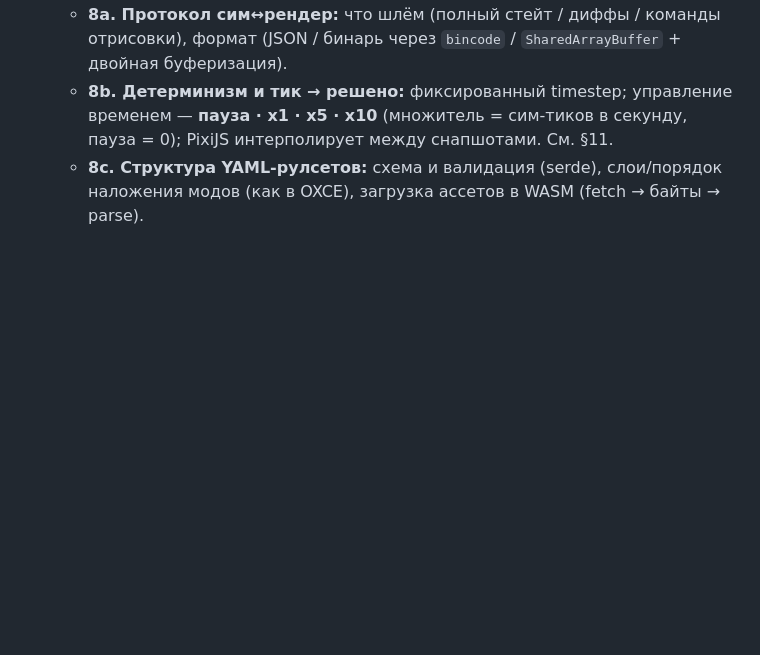
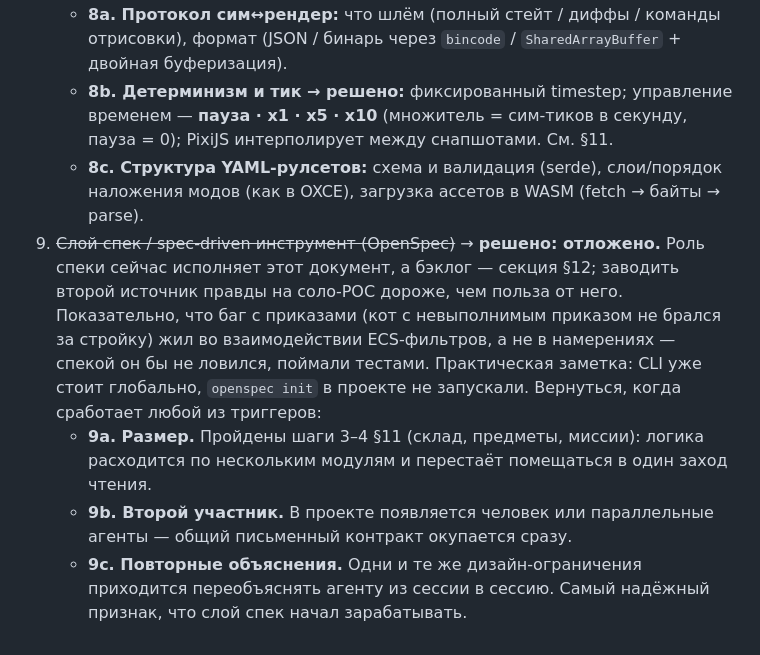
Before and after one commit to mrstreamer963/claude-write-good-genius, a Markdown page: concept.md, the part around the change. GitHub-like rendering; blank space fills up the shorter version.

Commit message:
docs(concept): postpone OpenSpec spec layer with revisit triggers
The spec-driven tool (OpenSpec) is deferred because the document itself currently serves as the spec, and the bug with orders (cat not picking up construction) was caught by tests, not spec. Added triggers for revisiting: size (steps 3-4 of §11), second participant, or repeated explanations.

```diff
--- a/concept.md
+++ b/concept.md
@@ -332,3 +332,15 @@
      между снапшотами. См. §11.
    - **8c. Структура YAML-рулсетов:** схема и валидация (serde), слои/порядок наложения модов
      (как в OXCE), загрузка ассетов в WASM (fetch → байты → parse).
+9. ~~Слой спек / spec-driven инструмент (OpenSpec)~~ → **решено: отложено.** Роль спеки сейчас
+   исполняет этот документ, а бэклог — секция §12; заводить второй источник правды на соло-POC
+   дороже, чем польза от него. Показательно, что баг с приказами (кот с невыполнимым приказом
+   не брался за стройку) жил во взаимодействии ECS-фильтров, а не в намерениях — спекой он бы
+   не ловился, поймали тестами. Практическая заметка: CLI уже стоит глобально, `openspec init`
+   в проекте не запускали. Вернуться, когда сработает любой из триггеров:
+   - **9a. Размер.** Пройдены шаги 3–4 §11 (склад, предметы, миссии): логика расходится по
+     нескольким модулям и перестаёт помещаться в один заход чтения.
+   - **9b. Второй участник.** В проекте появляется человек или параллельные агенты — общий
+     письменный контракт окупается сразу.
+   - **9c. Повторные объяснения.** Одни и те же дизайн-ограничения приходится переобъяснять
+     агенту из сессии в сессию. Самый надёжный признак, что слой спек начал зарабатывать.
```
